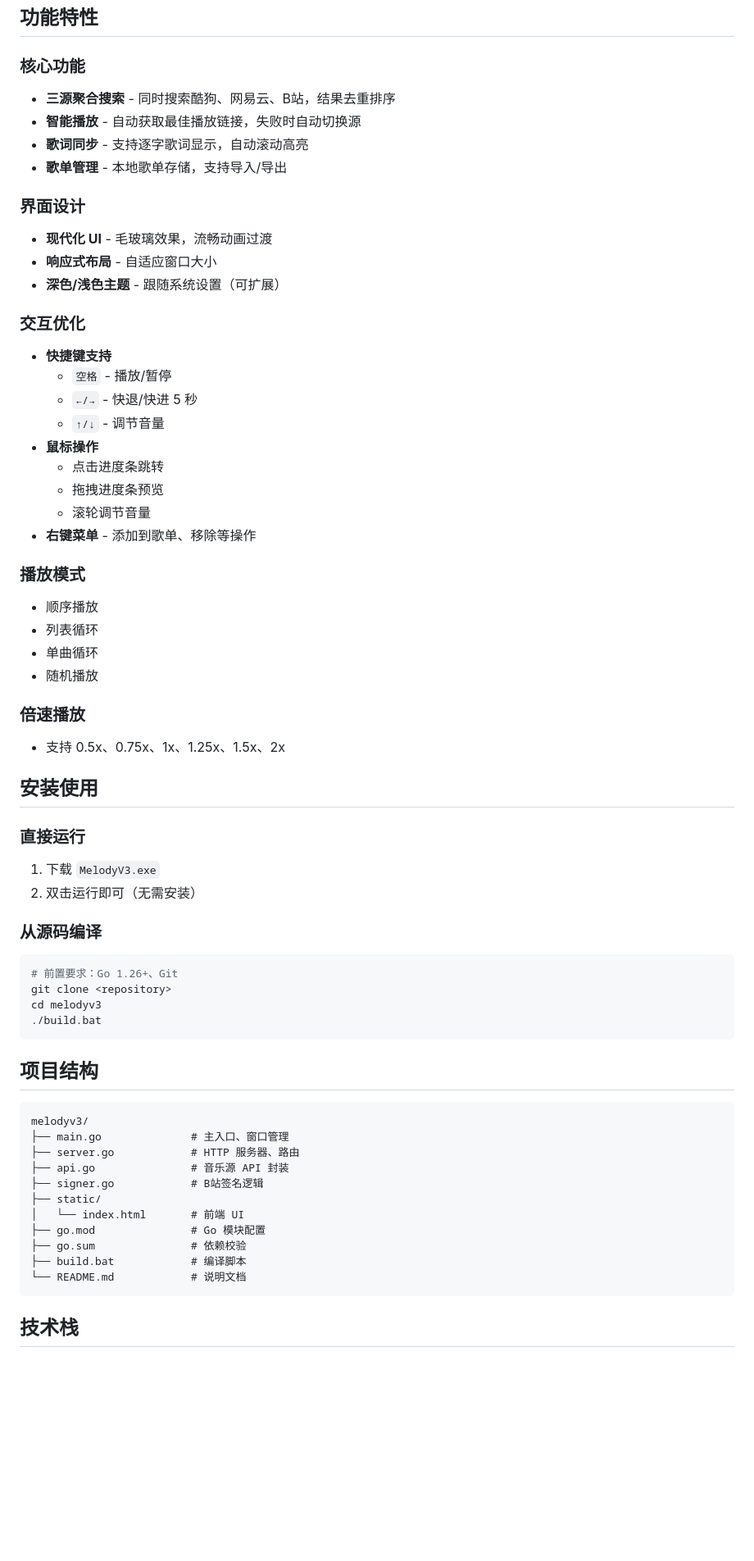
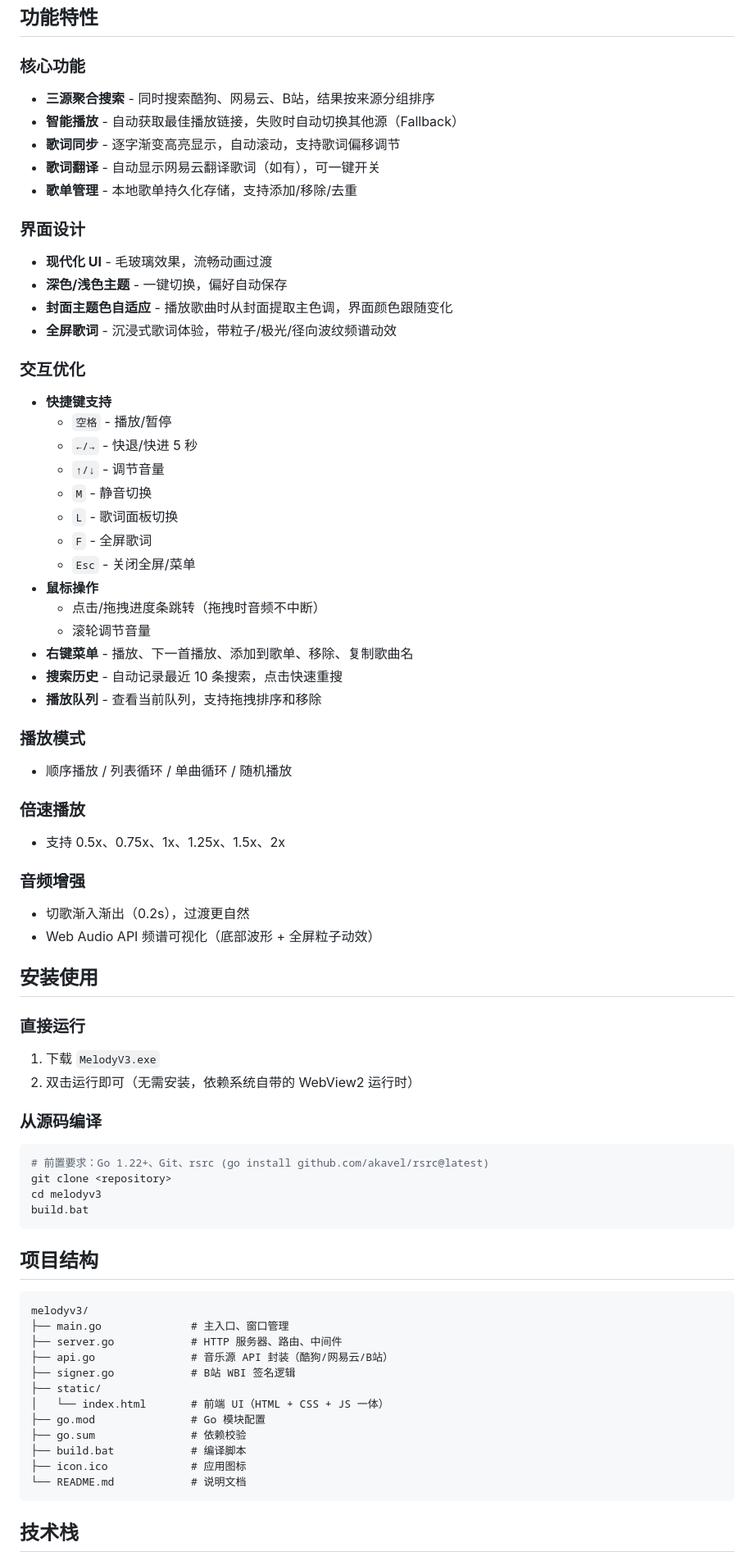
Before and after one commit to XiaoHan-612/MelodyV3, a Markdown page: README.md, the part around one of its changes. Shown at 82% size. Drawn GitHub-style; blank space fills up the shorter version.

Commit message:
docs: update README for v3.1.0

````diff
--- a/README.md
+++ b/README.md
@@ -5,48 +5,56 @@
 ## 功能特性
 
 ### 核心功能
-- **三源聚合搜索** - 同时搜索酷狗、网易云、B站，结果去重排序
-- **智能播放** - 自动获取最佳播放链接，失败时自动切换源
-- **歌词同步** - 支持逐字歌词显示，自动滚动高亮
-- **歌单管理** - 本地歌单存储，支持导入/导出
+- **三源聚合搜索** - 同时搜索酷狗、网易云、B站，结果按来源分组排序
+- **智能播放** - 自动获取最佳播放链接，失败时自动切换其他源（Fallback）
+- **歌词同步** - 逐字渐变高亮显示，自动滚动，支持歌词偏移调节
+- **歌词翻译** - 自动显示网易云翻译歌词（如有），可一键开关
+- **歌单管理** - 本地歌单持久化存储，支持添加/移除/去重
 
 ### 界面设计
 - **现代化 UI** - 毛玻璃效果，流畅动画过渡
-- **响应式布局** - 自适应窗口大小
-- **深色/浅色主题** - 跟随系统设置（可扩展）
+- **深色/浅色主题** - 一键切换，偏好自动保存
+- **封面主题色自适应** - 播放歌曲时从封面提取主色调，界面颜色跟随变化
+- **全屏歌词** - 沉浸式歌词体验，带粒子/极光/径向波纹频谱动效
 
 ### 交互优化
 - **快捷键支持**
   - `空格` - 播放/暂停
   - `←/→` - 快退/快进 5 秒
   - `↑/↓` - 调节音量
+  - `M` - 静音切换
+  - `L` - 歌词面板切换
+  - `F` - 全屏歌词
+  - `Esc` - 关闭全屏/菜单
 - **鼠标操作**
-  - 点击进度条跳转
-  - 拖拽进度条预览
+  - 点击/拖拽进度条跳转（拖拽时音频不中断）
   - 滚轮调节音量
-- **右键菜单** - 添加到歌单、移除等操作
+- **右键菜单** - 播放、下一首播放、添加到歌单、移除、复制歌曲名
+- **搜索历史** - 自动记录最近 10 条搜索，点击快速重搜
+- **播放队列** - 查看当前队列，支持拖拽排序和移除
 
 ### 播放模式
-- 顺序播放
-- 列表循环
-- 单曲循环
-- 随机播放
+- 顺序播放 / 列表循环 / 单曲循环 / 随机播放
 
 ### 倍速播放
 - 支持 0.5x、0.75x、1x、1.25x、1.5x、2x
+
+### 音频增强
+- 切歌渐入渐出（0.2s），过渡更自然
+- Web Audio API 频谱可视化（底部波形 + 全屏粒子动效）
 
 ## 安装使用
 
 ### 直接运行
 1. 下载 `MelodyV3.exe`
-2. 双击运行即可（无需安装）
+2. 双击运行即可（无需安装，依赖系统自带的 WebView2 运行时）
 
 ### 从源码编译
 ```bash
-# 前置要求：Go 1.26+、Git
+# 前置要求：Go 1.22+、Git、rsrc (go install github.com/akavel/rsrc@latest)
 git clone <repository>
 cd melodyv3
-./build.bat
+build.bat
 ```
 
 ## 项目结构
@@ -54,14 +62,15 @@ cd melodyv3
 ```
 melodyv3/
 ├── main.go              # 主入口、窗口管理
-├── server.go            # HTTP 服务器、路由
-├── api.go               # 音乐源 API 封装
-├── signer.go            # B站签名逻辑
+├── server.go            # HTTP 服务器、路由、中间件
+├── api.go               # 音乐源 API 封装（酷狗/网易云/B站）
+├── signer.go            # B站 WBI 签名逻辑
 ├── static/
-│   └── index.html       # 前端 UI
+│   └── index.html       # 前端 UI（HTML + CSS + JS 一体）
 ├── go.mod               # Go 模块配置
 ├── go.sum               # 依赖校验
 ├── build.bat            # 编译脚本
+├── icon.ico             # 应用图标
 └── README.md            # 说明文档
 ```
 
````
Also changed, not shown: other parts of README.md (+39 -18 lines).
